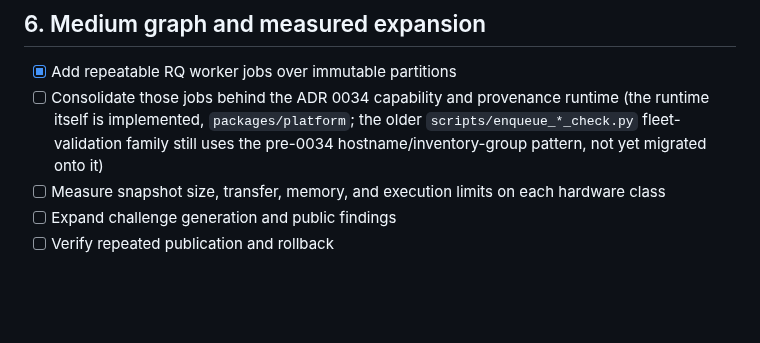
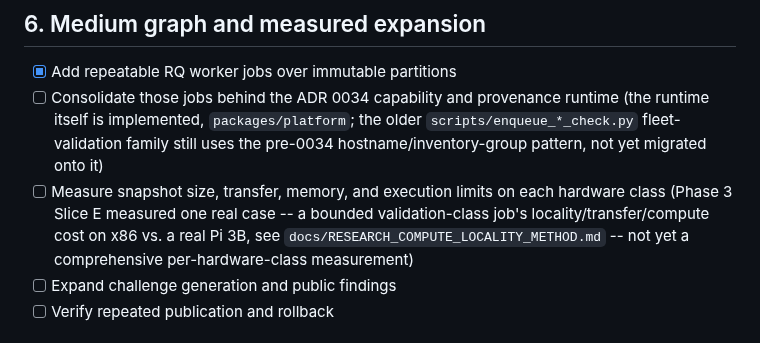
Before and after one commit to edonahue/networked-players, a Markdown page: docs/ROADMAP.md, the part around the change. Drawn GitHub-style; blank space fills up the shorter version.

```diff
--- a/docs/ROADMAP.md
+++ b/docs/ROADMAP.md
@@ -73,6 +73,10 @@ See [docs/BUILD_PLAN.md](BUILD_PLAN.md) for the granular, code-level task breakd
       `scripts/enqueue_*_check.py` fleet-validation family still uses the
       pre-0034 hostname/inventory-group pattern, not yet migrated onto it)
 - [ ] Measure snapshot size, transfer, memory, and execution limits on each hardware class
+      (Phase 3 Slice E measured one real case -- a bounded validation-class job's
+      locality/transfer/compute cost on x86 vs. a real Pi 3B, see
+      `docs/RESEARCH_COMPUTE_LOCALITY_METHOD.md` -- not yet a comprehensive
+      per-hardware-class measurement)
 - [ ] Expand challenge generation and public findings
 - [ ] Verify repeated publication and rollback
 
```
Also changed, not shown: docs/RESEARCH_COMPUTE_LOCALITY_METHOD.md (added, +100 -0 lines).
